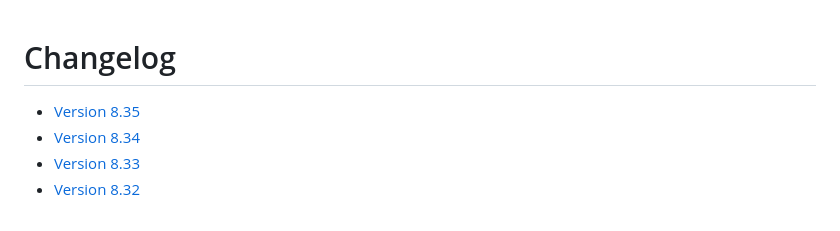
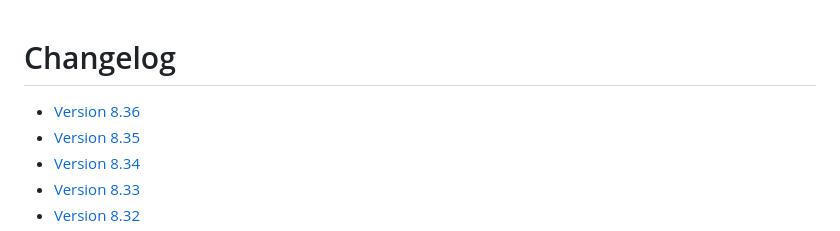
Before and after one commit to BGforgeNet/bg2-tweaks-and-tricks, a Markdown page: docs/changelog.md, the part around the change. Rendered like a GitHub page.

Commit message:
Add changelog header

```diff
--- a/docs/changelog.md
+++ b/docs/changelog.md
@@ -1,5 +1,6 @@
 # Changelog
 
+- [Version 8.36](#version-836)
 - [Version 8.35](#version-835)
 - [Version 8.34](#version-834)
 - [Version 8.33](#version-833)
```
